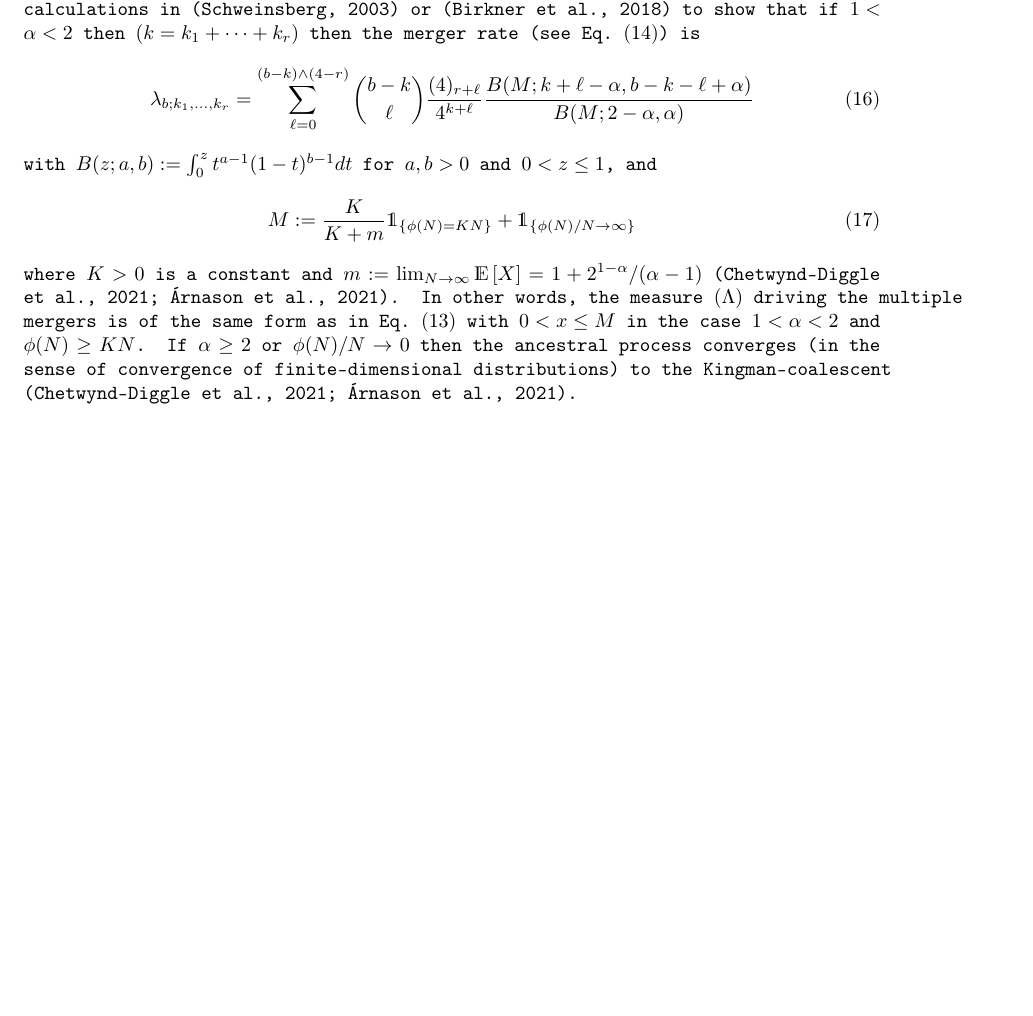
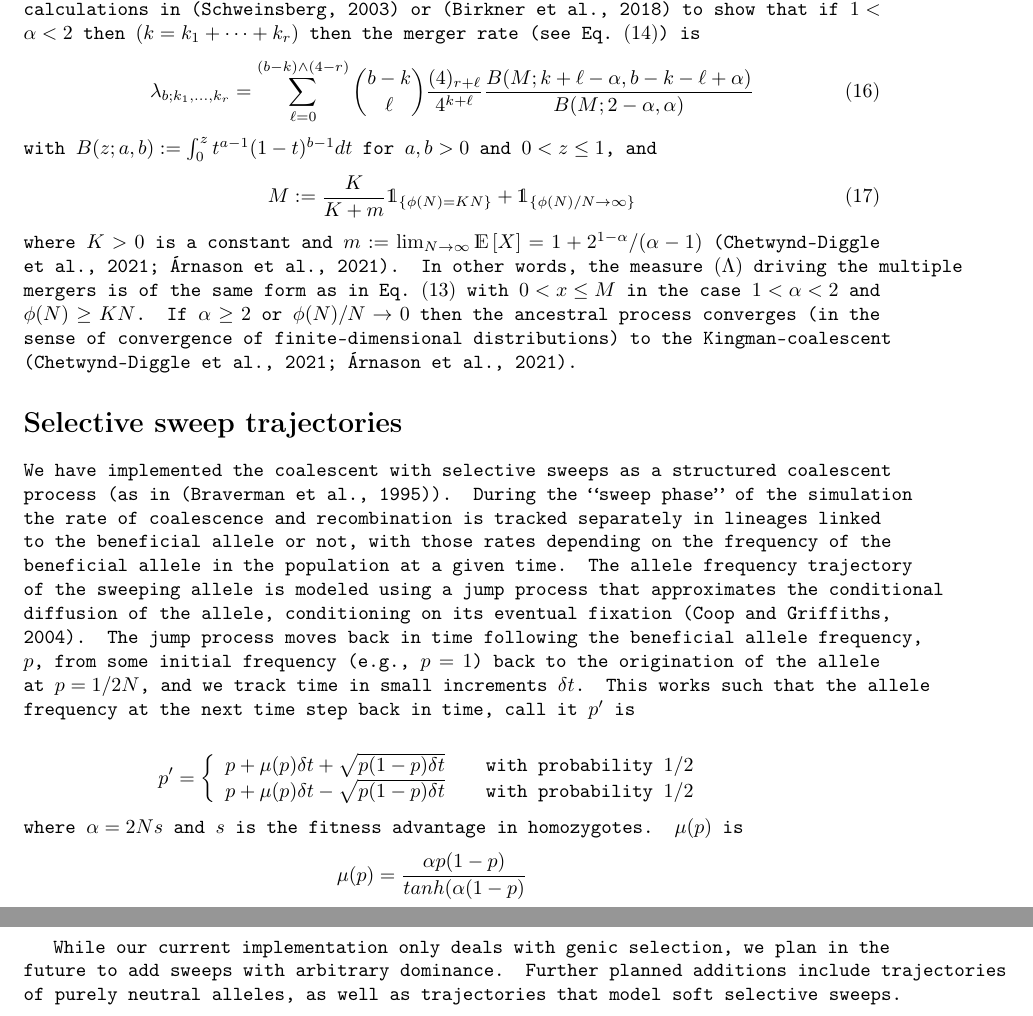
Before and after one commit to tskit-dev/msprime-1.0-paper, a LaTeX paper (paper.tex): part of page 35 of 35 before the commit and two parts of pages 35 and 36 of 36 after it, the two joined at a grey line, cut so that both start at the same text, the shorter picture padded with empty space. Compiled offline with pdfLaTeX.

Commit message:
added appendix for sweeps
incorporated kevin and peter's comments

```diff
--- a/paper.tex
+++ b/paper.tex
@@ -1765,6 +1766,39 @@ partition of $[n]$ is an ancestor of the $k$ leaves $i_1, \ldots, i_k \in [n]$,
 and the leaves  correspond to arbitrarily labelled DNA sequences in the sample.
 \end{comment}
 
+\label{app-sweeps}
+\section*{Selective sweep trajectories}
+We have implemented the coalescent with selective sweeps as a structured
+coalescent process (as in~\citep{braverman1995hitchhiking}). During the
+``sweep phase'' of the simulation the rate of coalescence and recombination
+is tracked separately in lineages linked to the beneficial allele or not,
+with those rates depending on the frequency of the beneficial allele in
+the population at a given time. The allele frequency trajectory of the
+sweeping allele is modeled using a jump process that approximates
+the conditional diffusion of the allele, conditioning on its eventual
+fixation~\citep{coop2004ancestral}.
+The jump process moves back in time following the beneficial
+allele frequency, $p$, from some initial frequency (e.g., $p=1$) back to
+the origination of the allele at $p=1/2N$, and we track time in small
+increments $\delta t$. This works such that the allele frequency at
+the next time step back in time, call it $p^\prime$ is
+
+\begin{eqnarray*}
+	p'=\left\{ \begin{array}{ll}
+	    p + \mu(p)\delta t +\sqrt{p(1-p)\delta t} & \quad \mbox{with probability $1/2$}\\
+	    p + \mu(p)\delta t -\sqrt{p(1-p)\delta t} & \quad \mbox{with probability $1/2$}\\
+	\end{array} \right.
+\end{eqnarray*}
+where $\alpha=2Ns$ and $s$ is the fitness advantage in homozygotes.
+\mu(p)$ is
+\begin{eqnarray*}
+	\mu(p)=\frac{\alpha p (1 - p)}{tanh(\alpha(1-p)}
+\end{eqnarray*}
+
+While our current implementation only deals with genic selection,
+we plan in the future to add sweeps with arbitrary dominance. Further planned
+additions include trajectories of purely neutral alleles, as well as trajectories
+that model soft selective sweeps.
 
 
 
```
Also changed, not shown: paper.tex (1 more changed lines).
